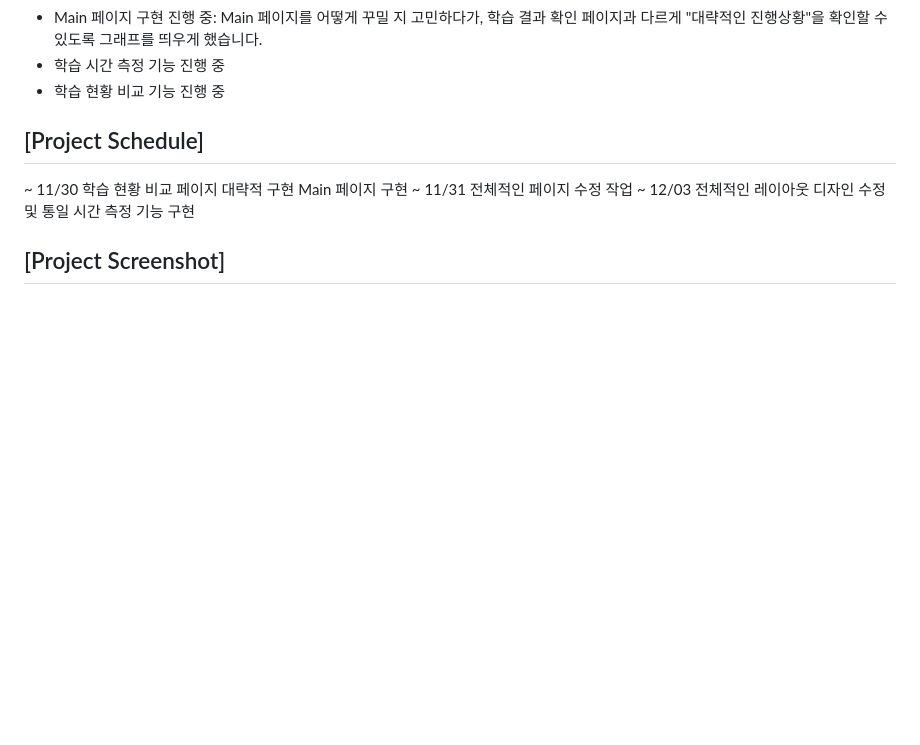
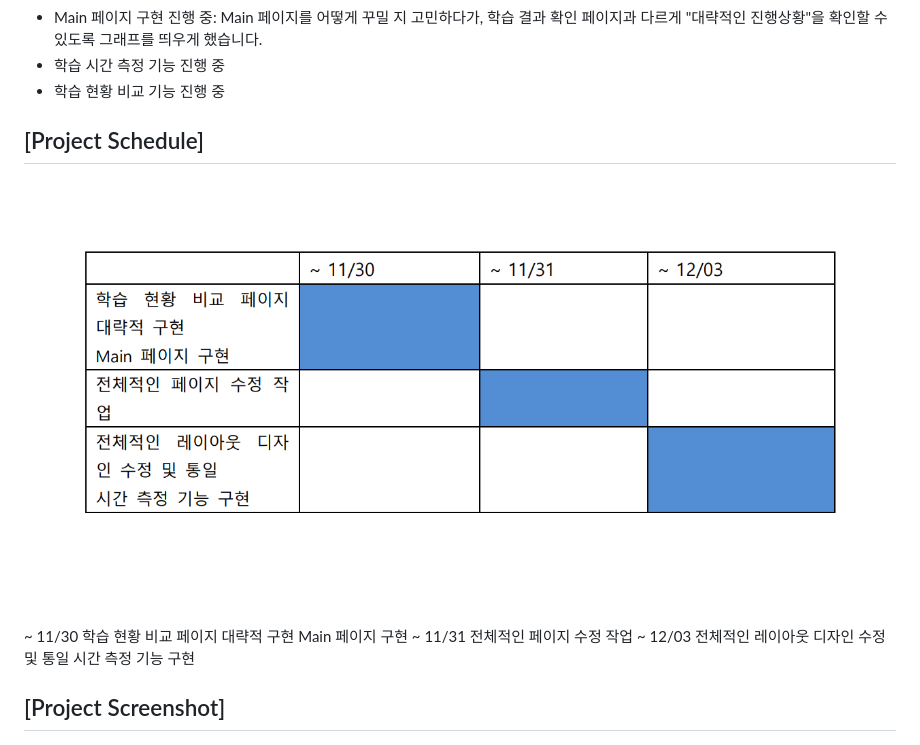
Before and after one commit to JonyeokLEE/KW_OSS_Team2, a Markdown page: PROGRESS.md, the part around the change. Drawn GitHub-style; blank space fills up the shorter version.

```diff
--- a/PROGRESS.md
+++ b/PROGRESS.md
@@ -27,6 +27,8 @@
 - 학습 현황 비교 기능 진행 중
 
 ## [Project Schedule]
+![스케쥴 사진](/image/schedule.png)
+
 ~ 11/30 학습 현황 비교 페이지 대략적 구현
         Main 페이지 구현
 ~ 11/31 전체적인 페이지 수정 작업
```
